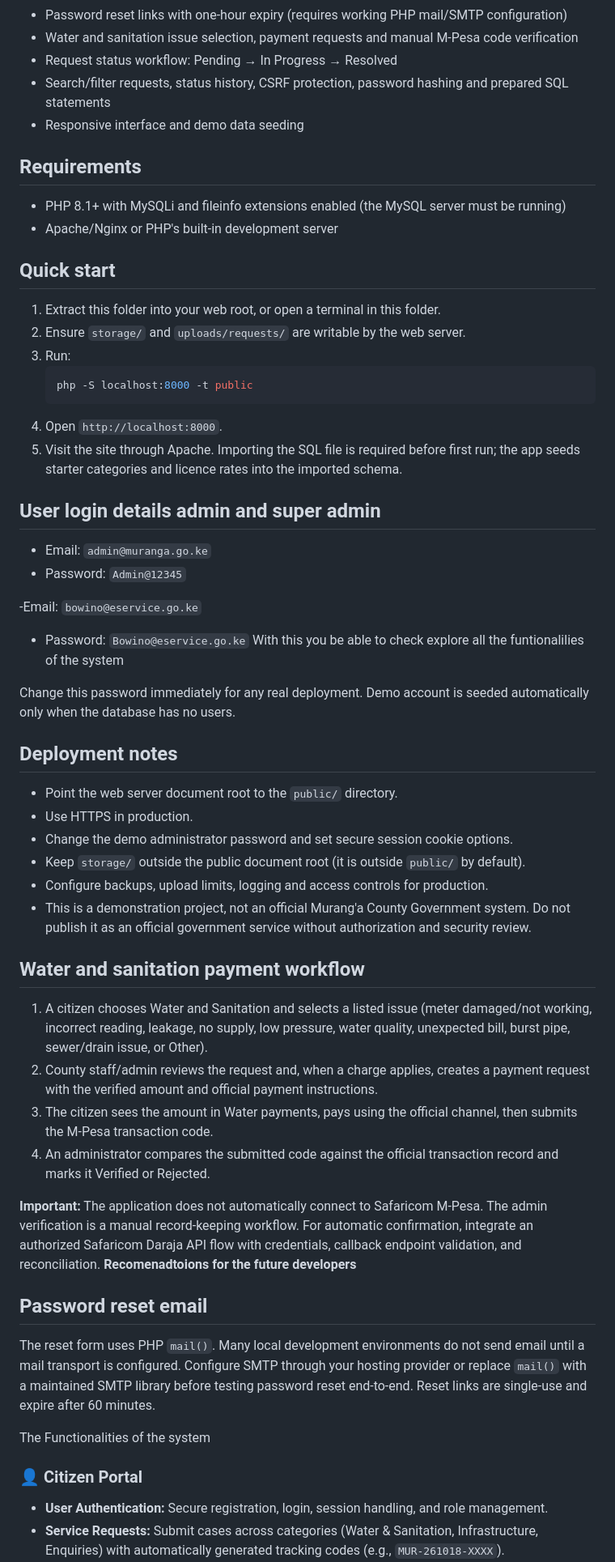
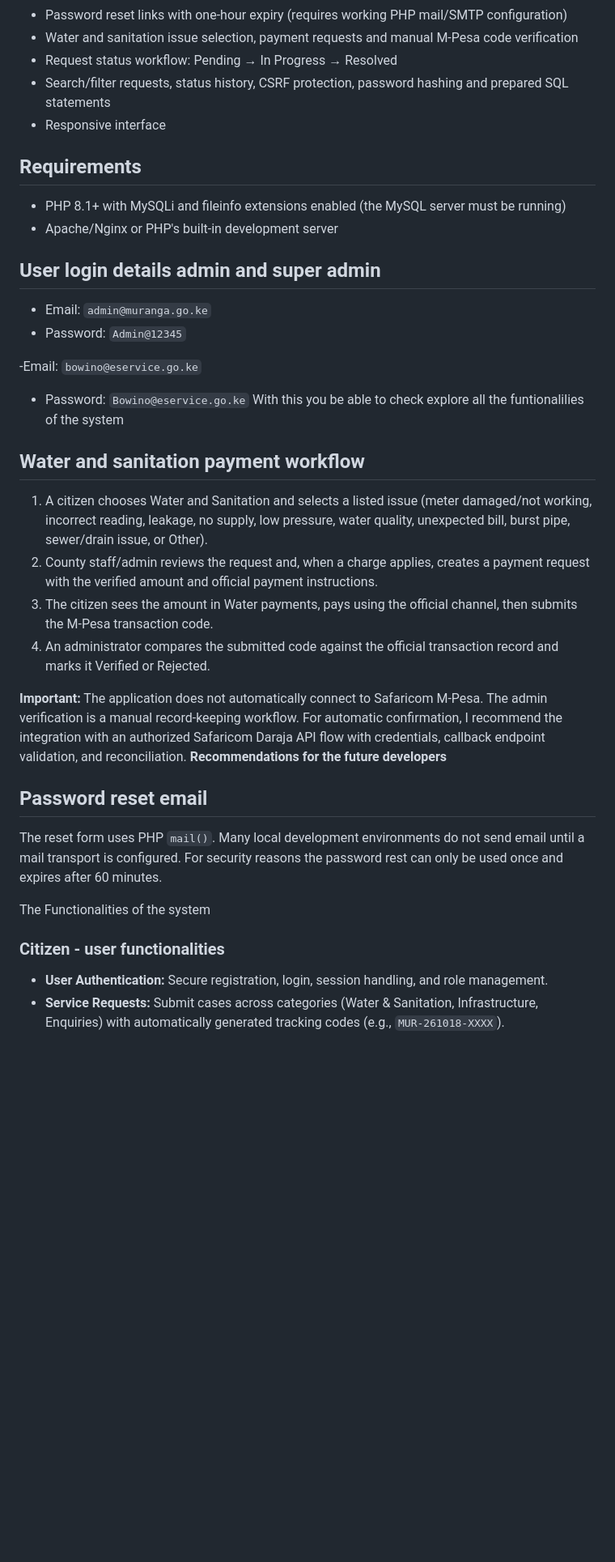
Before and after one commit to Olowahp/county-mini_ecitizen, a Markdown page: README.md, the part around one of its changes. Shown at 81% size. Rendered like a GitHub page; blank space fills up the shorter version.

````diff
--- a/README.md
+++ b/README.md
@@ -13,21 +13,11 @@ A centralized web-based portal designed to digitize, streamline, and track publi
 - Water and sanitation issue selection, payment requests and manual M-Pesa code verification
 - Request status workflow: Pending → In Progress → Resolved
 - Search/filter requests, status history, CSRF protection, password hashing and prepared SQL statements
-- Responsive interface and demo data seeding
+- Responsive interface
 
 ## Requirements
 - PHP 8.1+ with MySQLi and fileinfo extensions enabled (the MySQL server must be running)
 - Apache/Nginx or PHP's built-in development server
-
-## Quick start
-1. Extract this folder into your web root, or open a terminal in this folder.
-2. Ensure `storage/` and `uploads/requests/` are writable by the web server.
-3. Run:
-   ```bash
-   php -S localhost:8000 -t public
-   ```
-4. Open `http://localhost:8000`.
-5. Visit the site through Apache. Importing the SQL file is required before first run; the app seeds starter categories and licence rates into the imported schema.
 
 ## User login details admin and super admin
 - Email: `admin@muranga.go.ke`
@@ -37,31 +27,20 @@ A centralized web-based portal designed to digitize, streamline, and track publi
 - Password: `Bowino@eservice.go.ke`
 With this you be able to check explore all the funtionalilies of the system
 
-Change this password immediately for any real deployment. Demo account is seeded automatically only when the database has no users.
-
-## Deployment notes
-- Point the web server document root to the `public/` directory.
-- Use HTTPS in production.
-- Change the demo administrator password and set secure session cookie options.
-- Keep `storage/` outside the public document root (it is outside `public/` by default).
-- Configure backups, upload limits, logging and access controls for production.
-- This is a demonstration project, not an official Murang'a County Government system. Do not publish it as an official government service without authorization and security review.
-
-
 ## Water and sanitation payment workflow
 1. A citizen chooses Water and Sanitation and selects a listed issue (meter damaged/not working, incorrect reading, leakage, no supply, low pressure, water quality, unexpected bill, burst pipe, sewer/drain issue, or Other).
 2. County staff/admin reviews the request and, when a charge applies, creates a payment request with the verified amount and official payment instructions.
 3. The citizen sees the amount in Water payments, pays using the official channel, then submits the M-Pesa transaction code.
 4. An administrator compares the submitted code against the official transaction record and marks it Verified or Rejected.
 
-**Important:** The application does not automatically connect to Safaricom M-Pesa. The admin verification is a manual record-keeping workflow. For automatic confirmation, integrate an authorized Safaricom Daraja API flow with credentials, callback endpoint validation, and reconciliation. **Recomenadtoions for the future developers**
+**Important:** The application does not automatically connect to Safaricom M-Pesa. The admin verification is a manual record-keeping workflow. For automatic confirmation, I recommend the integration with an authorized Safaricom Daraja API flow with credentials, callback endpoint validation, and reconciliation. **Recommendations for the future developers**
 
 ## Password reset email
-The reset form uses PHP `mail()`. Many local development environments do not send email until a mail transport is configured. Configure SMTP through your hosting provider or replace `mail()` with a maintained SMTP library before testing password reset end-to-end. Reset links are single-use and expire after 60 minutes.
+The reset form uses PHP `mail()`. Many local development environments do not send email until a mail transport is configured. For security reasons the password rest can only be used once and expires after 60 minutes.
 
 The Functionalities of the system
 
-### 👤 Citizen Portal
+### Citizen - user functionalities
 * **User Authentication:** Secure registration, login, session handling, and role management.
 * **Service Requests:** Submit cases across categories (Water & Sanitation, Infrastructure, Enquiries) with automatically generated tracking codes (e.g., `MUR-261018-XXXX`).
 * **Real-time Status Tracking:** Monitor request progress (`Pending`, `In Progress`, `Resolved`, `Rejected`).
````
Also changed, not shown: other parts of README.md (+4 -6 lines).
